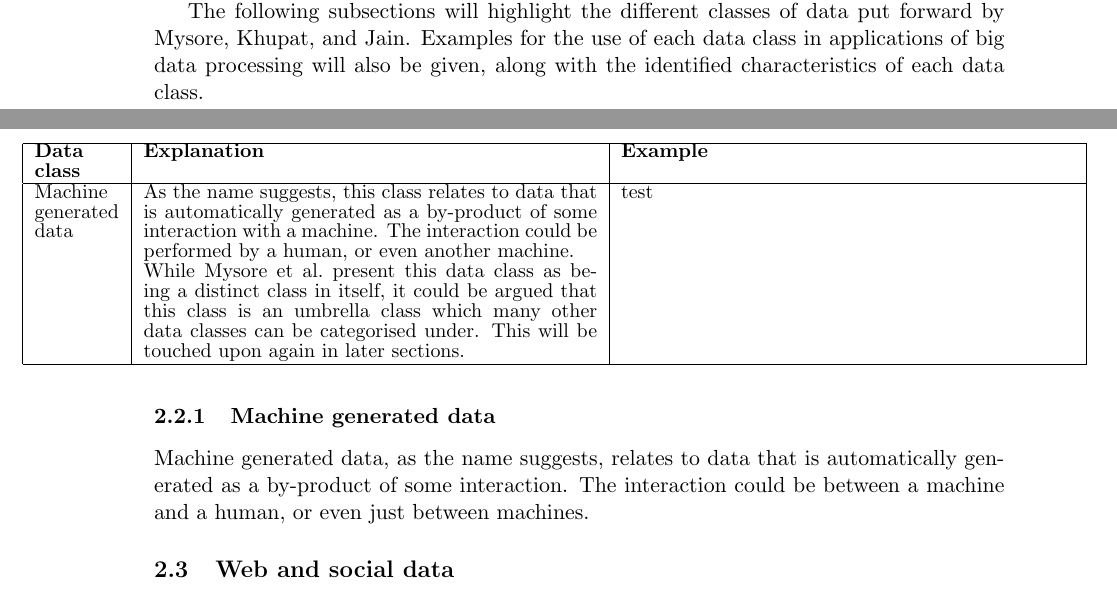
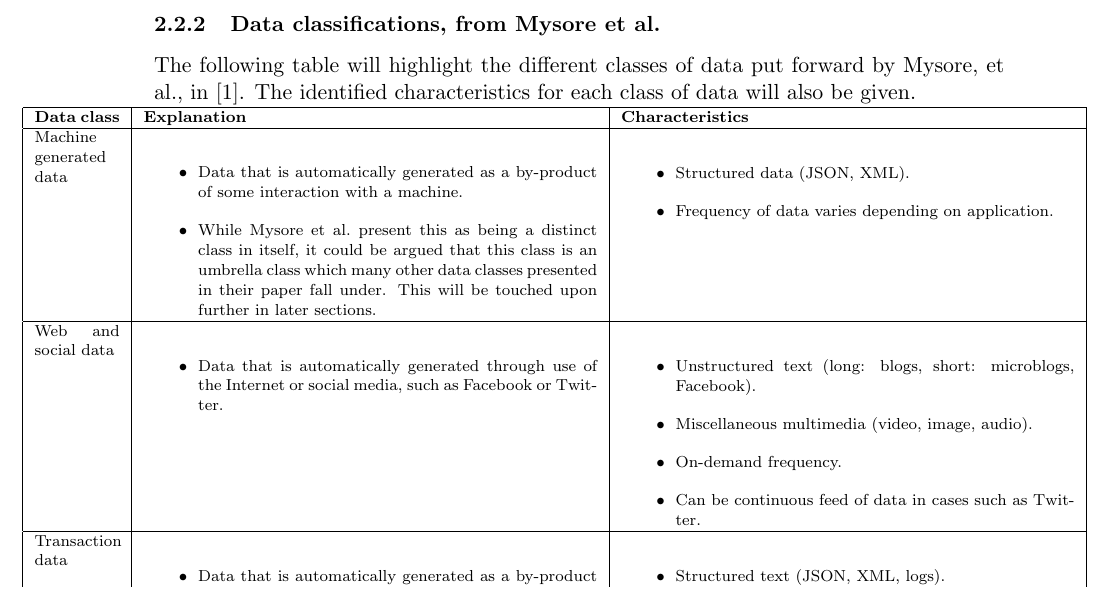
Before and after one commit to poltak/honours-literature-review, a LaTeX document (litreview.tex): two parts of pages 4 and 5 of 6 before the commit and part of page 6 of 8 after it, the two joined at a grey line, cut at the place of the change. Compiled offline with pdfLaTeX; a LaTeX package or settings file that is missing is left out.

Commit message:
New major additions to first section

```diff
--- a/litreview.tex
+++ b/litreview.tex
@@ -173,6 +173,3 @@ at identifying the different data classes, or ``formats'' as they were labelled
 encountered in big data. For each of these formats, what was identified was the underlying characteristics of the data,
 and it was noted that the type of processing needed would be dependent on those characteristics.
 
-The following subsections will highlight the different classes of data put forward by Mysore, Khupat, and Jain.
-Examples for the use of each data class in applications of big data processing will also be given, along with the
-identified characteristics of each data class.
@@ -179,14 +234,53 @@ identified characteristics of each data class.
+ \subsubsection{Data classifications, from Mysore et al.} % (fold)
+ \label{ssub:data_classification}
+
+The following table will highlight the different classes of data put forward by Mysore, et al., in~\cite{ibm_big_2013}.
+The identified characteristics for each class of data will also be given.
 
 \hspace*{-3cm}
 \begingroup
-\fontsize{10pt}{10pt}\selectfont
+\fontsize{8pt}{10pt}\selectfont
 \begin{tabular}{ | p{1.5cm} | p{8cm} | p{8cm} | }
   \hline
-  \textbf{Data class}          &  \textbf{Explanation} & \textbf{Example}   \\ \hline
-  Machine generated data       &  As the name suggests, this class relates to data that is automatically generated as a
-  by-product of some interaction with a machine. The interaction could be performed by a human, or even another machine.
+  \textbf{Data class}          &  \textbf{Explanation} & \textbf{Characteristics}   \\ \hline
 
-  While Mysore et al.\ present this data class as being a distinct class in itself, it could be argued that this class
-  is an umbrella class which many other data classes can be categorised under. This will be touched upon again in later
-  sections. & test \\ \hline
+  Machine generated data
+  &
+  \begin{itemize}
+    \item Data that is automatically generated as a by-product of some interaction with a machine.
+    \item While Mysore et al.\ present this as being a distinct class in itself, it could be argued that this class
+    is an umbrella class which many other data classes presented in their paper fall under. This will be touched upon
+    further in later sections.
+  \end{itemize}
+  &
+  \begin{itemize}
+    \item Structured data (JSON, XML).
+    \item Frequency of data varies depending on application.
+  \end{itemize}
+  \\ \hline
 
+  Web and social data
+  &
+  \begin{itemize}
+    \item Data that is automatically generated through use of the Internet or social media, such as Facebook or Twitter.
+  \end{itemize}
+  &
+  \begin{itemize}
+    \item Unstructured text (long: blogs, short: microblogs, Facebook).
+    \item Miscellaneous multimedia (video, image, audio).
+    \item On-demand frequency.
+    \item Can be continuous feed of data in cases such as Twitter.
+  \end{itemize}
+  \\ \hline
+
+  Transaction data
+  &
+  \begin{itemize}
+    \item Data that is automatically generated as a by-product of transactions, such as money transactions or otherwise.
+  \end{itemize}
+  &
+  \begin{itemize}
+    \item Structured text (JSON, XML, logs).
+    \item Continuous feed.
+  \end{itemize}
+  \\ \hline
@@ -195,5 +318,3 @@ identified characteristics of each data class.
 \endgroup
 \hspace*{-3cm}
 
-\subsubsection{Machine generated data} % (fold)
-\label{sub:machine_generated_data}
@@ -200,3 +325 @@ identified characteristics of each data class.
 
-Machine generated data, as the name suggests, relates to data that is automatically generated as a by-product of some
-interaction. The interaction could be between a machine and a human, or even just between machines.
@@ -209 +333,0 @@ interaction. The interaction could be between a machine and a human, or even jus
-\subsection{Web and social data} % (fold)
```
Also changed, not shown: litreview.tex (118 more changed lines).
